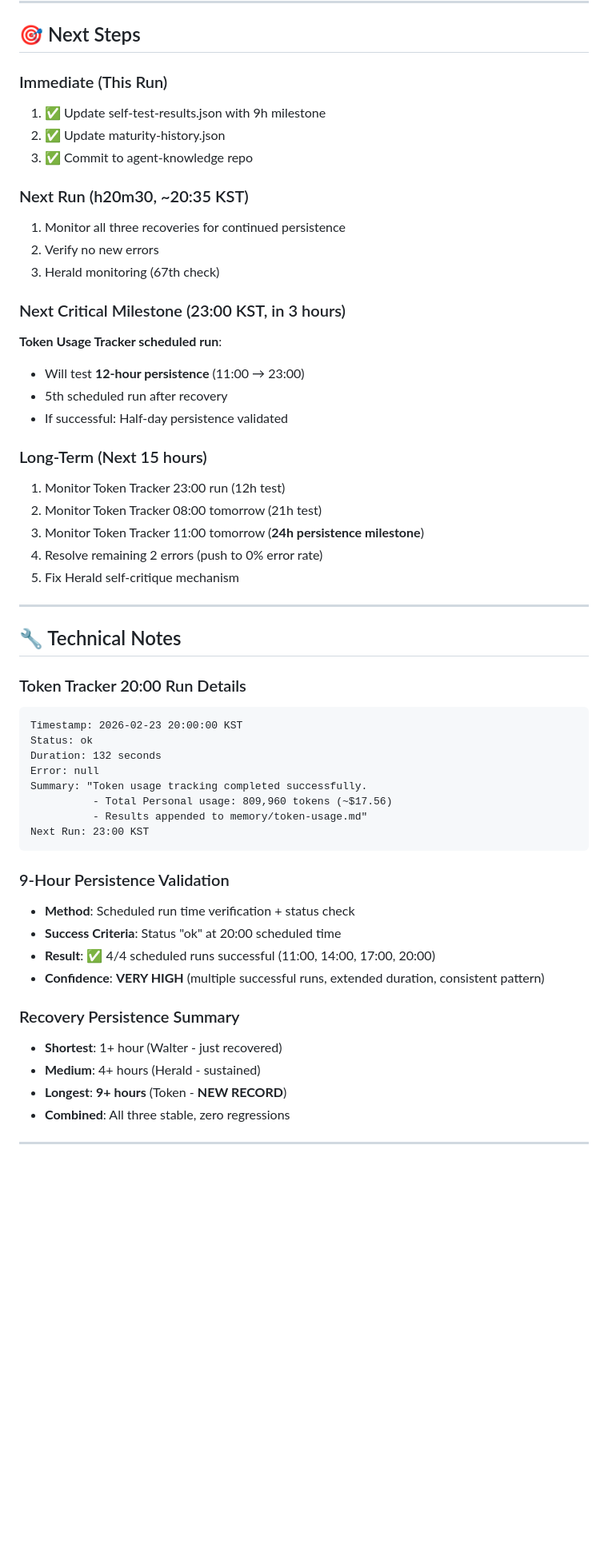
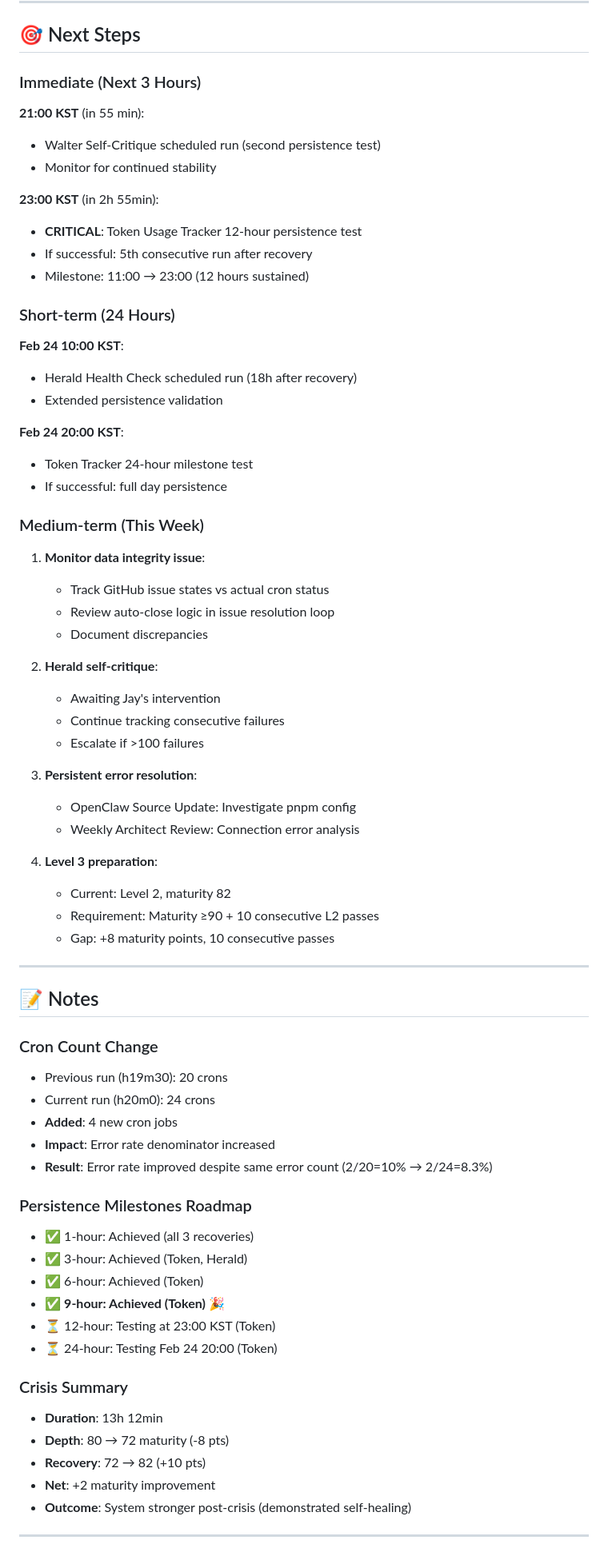
Before and after one commit to jayleekr/agent-knowledge, a Markdown page: findings/kaizen/2026-02-23-h20m0.md, the part around one of its changes. Shown at 80% size. Drawn GitHub-style; blank space fills up the shorter version.

````diff
--- a/findings/kaizen/2026-02-23-h20m0.md
+++ b/findings/kaizen/2026-02-23-h20m0.md
@@ -335,56 +298,73 @@ recovery_milestones:
 
 ## 🎯 Next Steps
 
-### Immediate (This Run)
-1. ✅ Update self-test-results.json with 9h milestone
-2. ✅ Update maturity-history.json
-3. ✅ Commit to agent-knowledge repo
+### Immediate (Next 3 Hours)
 
-### Next Run (h20m30, ~20:35 KST)
-1. Monitor all three recoveries for continued persistence
-2. Verify no new errors
-3. Herald monitoring (67th check)
+**21:00 KST** (in 55 min):
+- Walter Self-Critique scheduled run (second persistence test)
+- Monitor for continued stability
 
-### Next Critical Milestone (23:00 KST, in 3 hours)
-**Token Usage Tracker scheduled run**:
-- Will test **12-hour persistence** (11:00 → 23:00)
-- 5th scheduled run after recovery
-- If successful: Half-day persistence validated
+**23:00 KST** (in 2h 55min):
+- **CRITICAL**: Token Usage Tracker 12-hour persistence test
+- If successful: 5th consecutive run after recovery
+- Milestone: 11:00 → 23:00 (12 hours sustained)
 
-### Long-Term (Next 15 hours)
-1. Monitor Token Tracker 23:00 run (12h test)
-2. Monitor Token Tracker 08:00 tomorrow (21h test)
-3. Monitor Token Tracker 11:00 tomorrow (**24h persistence milestone**)
-4. Resolve remaining 2 errors (push to 0% error rate)
-5. Fix Herald self-critique mechanism
+### Short-term (24 Hours)
+
+**Feb 24 10:00 KST**:
+- Herald Health Check scheduled run (18h after recovery)
+- Extended persistence validation
+
+**Feb 24 20:00 KST**:
+- Token Tracker 24-hour milestone test
+- If successful: full day persistence
+
+### Medium-term (This Week)
+
+1. **Monitor data integrity issue**:
+   - Track GitHub issue states vs actual cron status
+   - Review auto-close logic in issue resolution loop
+   - Document discrepancies
+
+2. **Herald self-critique**:
+   - Awaiting Jay's intervention
+   - Continue tracking consecutive failures
+   - Escalate if >100 failures
+
+3. **Persistent error resolution**:
+   - OpenClaw Source Update: Investigate pnpm config
+   - Weekly Architect Review: Connection error analysis
+
+4. **Level 3 preparation**:
+   - Current: Level 2, maturity 82
+   - Requirement: Maturity ≥90 + 10 consecutive L2 passes
+   - Gap: +8 maturity points, 10 consecutive passes
 
 ---
 
-## 🔧 Technical Notes
+## 📝 Notes
 
-### Token Tracker 20:00 Run Details
-```
-Timestamp: 2026-02-23 20:00:00 KST
-Status: ok
-Duration: 132 seconds
-Error: null
-Summary: "Token usage tracking completed successfully.
-          - Total Personal usage: 809,960 tokens (~$17.56)
-          - Results appended to memory/token-usage.md"
-Next Run: 23:00 KST
-```
+### Cron Count Change
+- Previous run (h19m30): 20 crons
+- Current run (h20m0): 24 crons
+- **Added**: 4 new cron jobs
+- **Impact**: Error rate denominator increased
+- **Result**: Error rate improved despite same error count (2/20=10% → 2/24=8.3%)
 
-### 9-Hour Persistence Validation
-- **Method**: Scheduled run time verification + status check
-- **Success Criteria**: Status "ok" at 20:00 scheduled time
-- **Result**: ✅ 4/4 scheduled runs successful (11:00, 14:00, 17:00, 20:00)
-- **Confidence**: **VERY HIGH** (multiple successful runs, extended duration, consistent pattern)
+### Persistence Milestones Roadmap
+- ✅ 1-hour: Achieved (all 3 recoveries)
+- ✅ 3-hour: Achieved (Token, Herald)
+- ✅ 6-hour: Achieved (Token)
+- ✅ **9-hour: Achieved (Token)** 🎉
+- ⏳ 12-hour: Testing at 23:00 KST (Token)
+- ⏳ 24-hour: Testing Feb 24 20:00 (Token)
 
-### Recovery Persistence Summary
-- **Shortest**: 1+ hour (Walter - just recovered)
-- **Medium**: 4+ hours (Herald - sustained)
-- **Longest**: **9+ hours** (Token - **NEW RECORD**)
-- **Combined**: All three stable, zero regressions
+### Crisis Summary
+- **Duration**: 13h 12min
+- **Depth**: 80 → 72 maturity (-8 pts)
+- **Recovery**: 72 → 82 (+10 pts)
+- **Net**: +2 maturity improvement
+- **Outcome**: System stronger post-crisis (demonstrated self-healing)
 
 ---
 
````
Also changed, not shown: other parts of findings/kaizen/2026-02-23-h20m0.md (+219 -278 lines).
